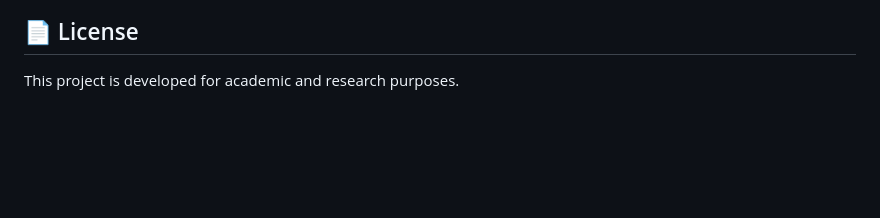
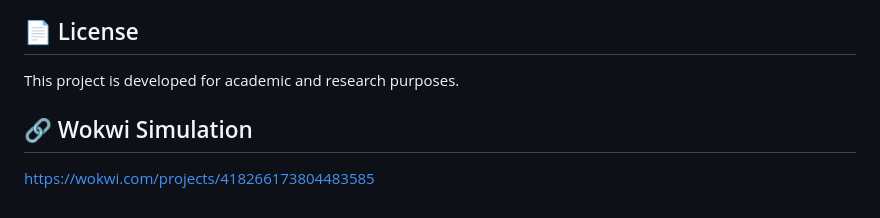
Before and after one commit to sirichandanaa-arch/smart-irrigation-water-monitoring, a Markdown page: README.md, the part around the change. Drawn GitHub-style; blank space fills up the shorter version.

```diff
--- a/README.md
+++ b/README.md
@@ -178,3 +178,5 @@ This project combines IoT, automation, and AI-assisted monitoring to create an i
 ## 📄 License
 
 This project is developed for academic and research purposes.
+## 🔗 Wokwi Simulation
+https://wokwi.com/projects/418266173804483585
```
